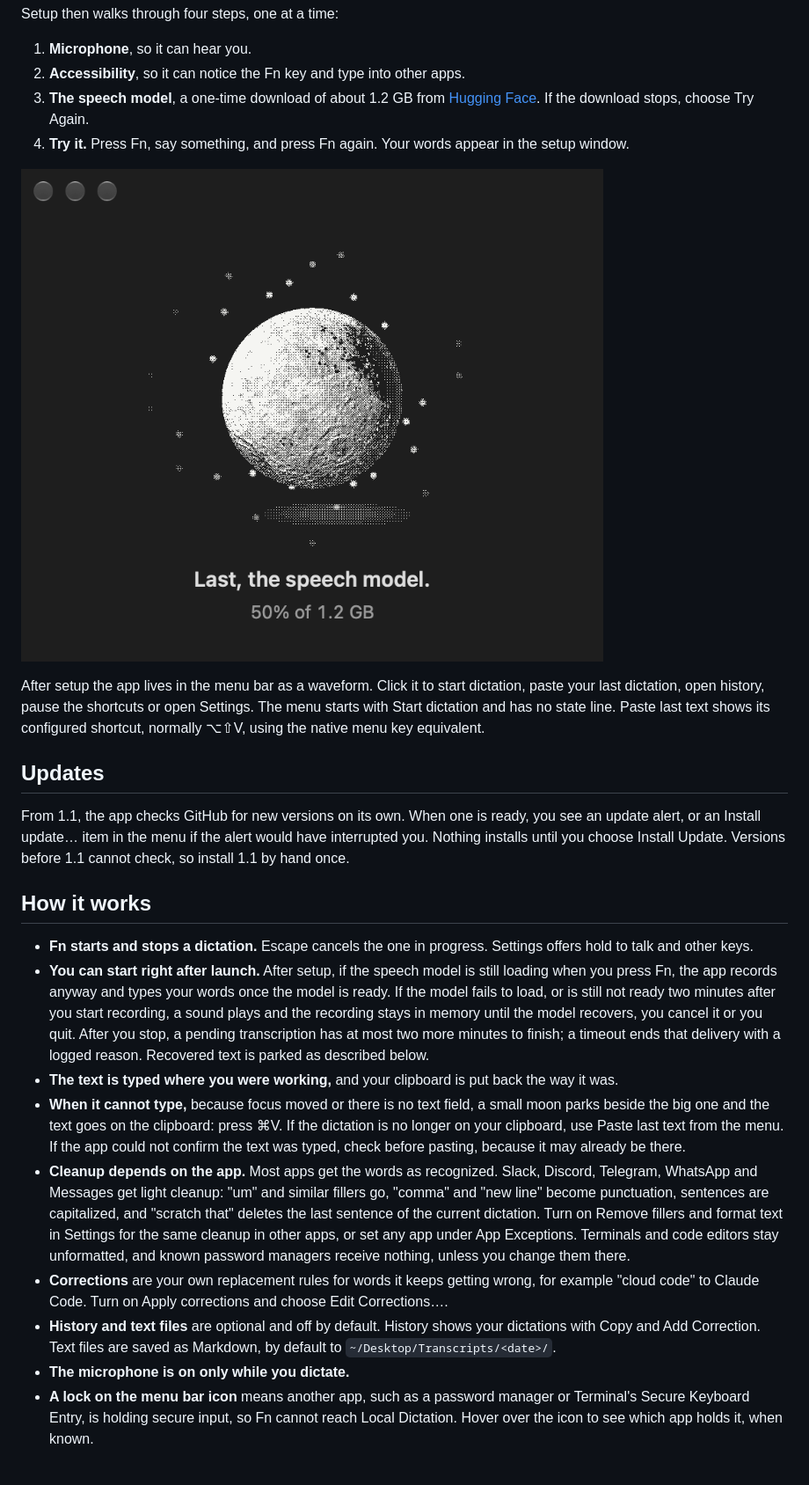
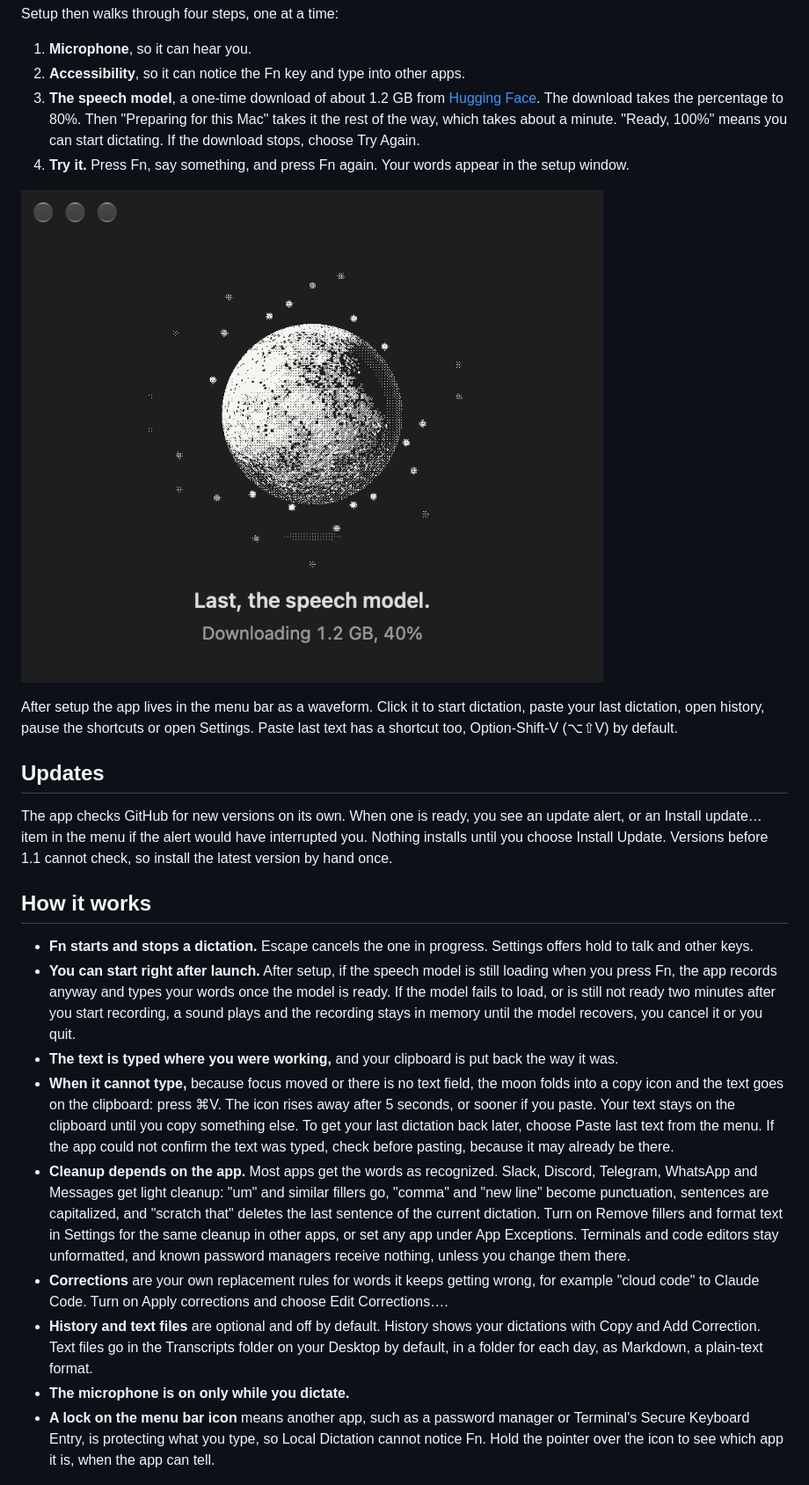
Before and after one commit to exgota/local-dictation, a Markdown page: README.md, the part around one of its changes. Shown at 88% size. Rendered like a GitHub page; pictures changed too: docs/screenshots/setup-dark.png.

Commit message:
Update the README for 1.1.2

```diff
--- a/README.md
+++ b/README.md
@@ -27,21 +27,21 @@ Setup then walks through four steps, one at a time:
 1. **Microphone**, so it can hear you.
 2. **Accessibility**, so it can notice the Fn key and type into other apps.
 3. **The speech model**, a one-time download of about 1.2 GB from
-   [Hugging Face](https://huggingface.co/ConwayResearch/Underdog-Bark-3.0-Pro). If the download stops, choose Try
-   Again.
+   [Hugging Face](https://huggingface.co/ConwayResearch/Underdog-Bark-3.0-Pro). The download takes the percentage to
+   80%. Then "Preparing for this Mac" takes it the rest of the way, which takes about a minute. "Ready, 100%" means you
+   can start dictating. If the download stops, choose Try Again.
 4. **Try it.** Press Fn, say something, and press Fn again. Your words appear in the setup window.
 
 ![Setup downloading the speech model](docs/screenshots/setup-dark.png)
 
 After setup the app lives in the menu bar as a waveform. Click it to start dictation, paste your last dictation, open
-history, pause the shortcuts or open Settings. The menu starts with Start dictation and has no state line. Paste last
-text shows its configured shortcut, normally ⌥⇧V, using the native menu key equivalent.
+history, pause the shortcuts or open Settings. Paste last text has a shortcut too, Option-Shift-V (⌥⇧V) by default.
 
 ## Updates
 
-From 1.1, the app checks GitHub for new versions on its own. When one is ready, you see an update alert, or an Install
-update… item in the menu if the alert would have interrupted you. Nothing installs until you choose Install Update.
-Versions before 1.1 cannot check, so install 1.1 by hand once.
+The app checks GitHub for new versions on its own. When one is ready, you see an update alert, or an Install update…
+item in the menu if the alert would have interrupted you. Nothing installs until you choose Install Update. Versions
+before 1.1 cannot check, so install the latest version by hand once.
 
 ## How it works
 
@@ -49,12 +49,12 @@ Versions before 1.1 cannot check, so install 1.1 by hand once.
 - **You can start right after launch.** After setup, if the speech model is still loading when you press Fn, the app
   records anyway and types your words once the model is ready. If the model fails to load, or is still not ready two
   minutes after you start recording, a sound plays and the recording stays in memory until the model recovers, you
-  cancel it or you quit. After you stop, a pending transcription has at most two more minutes to finish; a timeout
-  ends that delivery with a logged reason. Recovered text is parked as described below.
+  cancel it or you quit.
 - **The text is typed where you were working,** and your clipboard is put back the way it was.
-- **When it cannot type,** because focus moved or there is no text field, a small moon parks beside the big one and the
-  text goes on the clipboard: press ⌘V. If the dictation is no longer on your clipboard, use Paste last text from the
-  menu. If the app could not confirm the text was typed, check before pasting, because it may already be there.
+- **When it cannot type,** because focus moved or there is no text field, the moon folds into a copy icon and the text
+  goes on the clipboard: press ⌘V. The icon rises away after 5 seconds, or sooner if you paste. Your text stays on the
+  clipboard until you copy something else. To get your last dictation back later, choose Paste last text from the menu.
+  If the app could not confirm the text was typed, check before pasting, because it may already be there.
 - **Cleanup depends on the app.** Most apps get the words as recognized. Slack, Discord, Telegram, WhatsApp and Messages
   get light cleanup: "um" and similar fillers go, "comma" and "new line" become punctuation, sentences are capitalized,
   and "scratch that" deletes the last sentence of the current dictation. Turn on Remove fillers and format text in
@@ -63,10 +63,12 @@ Versions before 1.1 cannot check, so install 1.1 by hand once.
 - **Corrections** are your own replacement rules for words it keeps getting wrong, for example "cloud code" to Claude
   Code. Turn on Apply corrections and choose Edit Corrections….
 - **History and text files** are optional and off by default. History shows your dictations with Copy and Add
-  Correction. Text files are saved as Markdown, by default to `~/Desktop/Transcripts/<date>/`.
+  Correction. Text files go in the Transcripts folder on your Desktop by default, in a folder for each day, as Markdown,
+  a plain-text format.
 - **The microphone is on only while you dictate.**
 - **A lock on the menu bar icon** means another app, such as a password manager or Terminal's Secure Keyboard Entry, is
-  holding secure input, so Fn cannot reach Local Dictation. Hover over the icon to see which app holds it, when known.
+  protecting what you type, so Local Dictation cannot notice Fn. Hold the pointer over the icon to see which app it is,
+  when the app can tell.
 
 ![Settings](docs/screenshots/settings-dark.png)
 
```
Also changed, not shown: other parts of README.md (+3 -2 lines).
